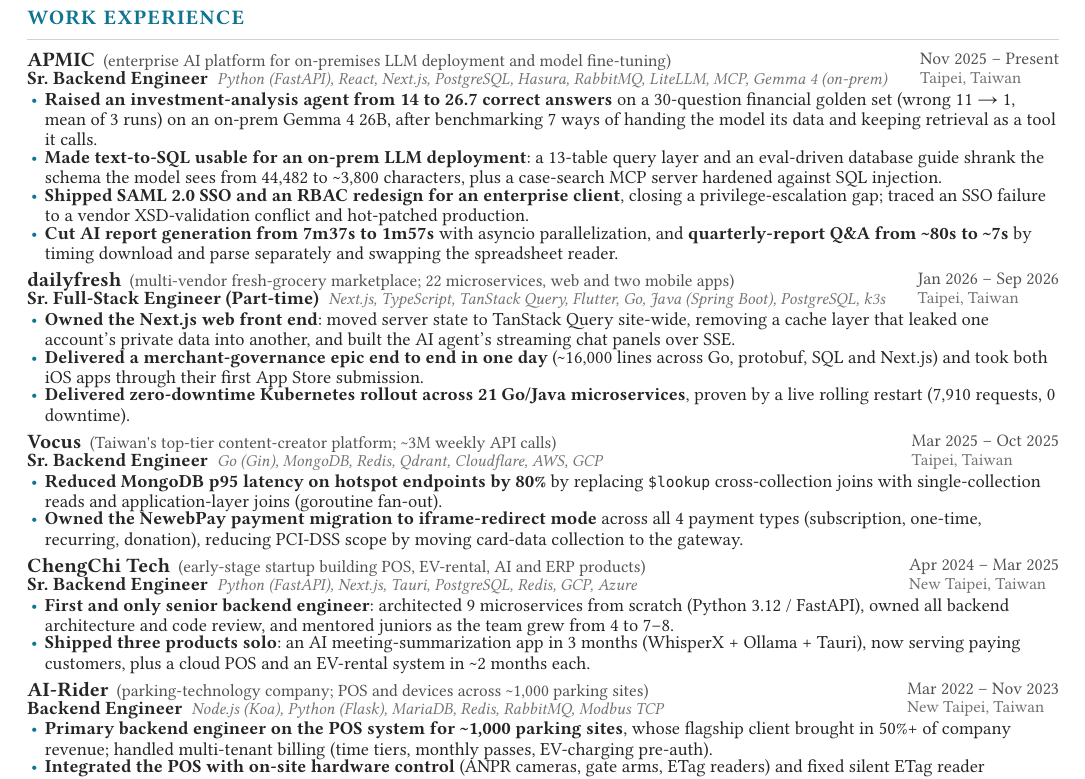
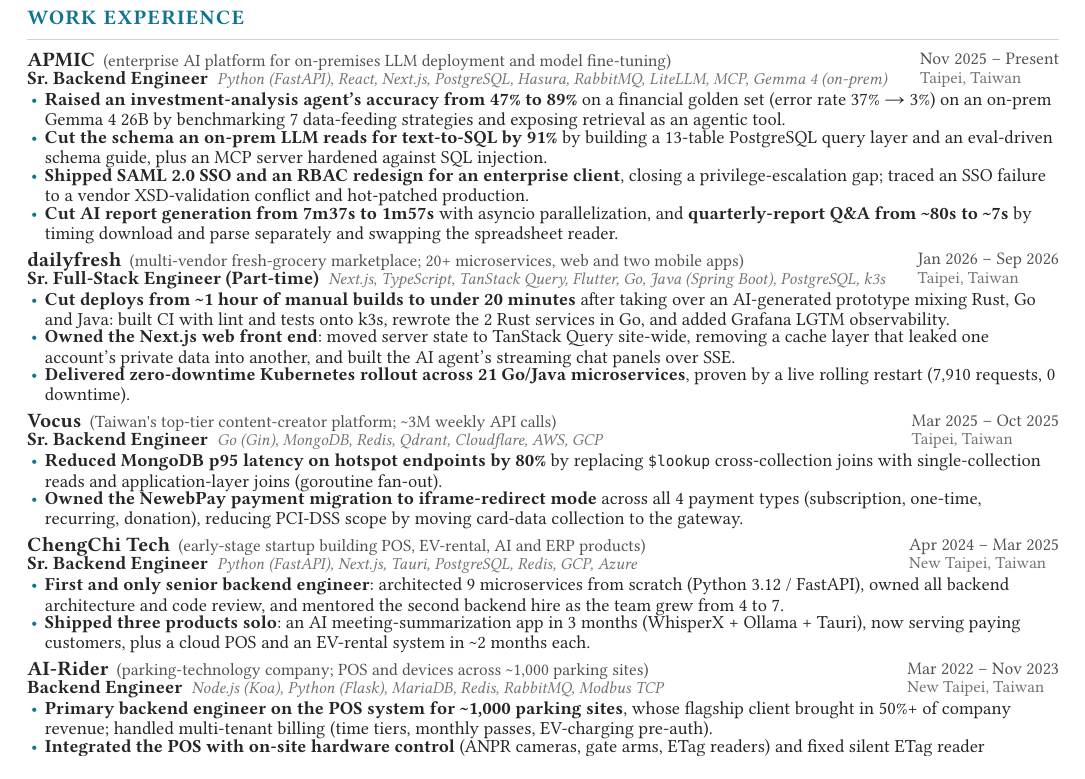
Before and after one commit to Will413028/portfolio, a Typst document (resume/resume.typ): part of the page, cut so that both start at the same text. Compiled offline with Typst 0.15; a missing font is replaced by an installed copy or a similar font.

Commit message:
docs(resume): percentages, dailyfresh takeover and corrected ChengChi team size in the main resume

```diff
--- a/resume/resume.typ
+++ b/resume/resume.typ
@@ -89,9 +89,9 @@
 ]
 
 #let summary-ai = [
-  Backend engineer building on-prem LLM and agent systems. Raised an investment-analysis agent from 14 to
-  26.7 correct answers on a 30-question financial golden set (wrong answers 11 → 1) on an on-prem Gemma 4 26B,
-  and made text-to-SQL usable for an on-prem LLM deployment by cutting the schema the model sees from 44,482 to \~3,800 characters.
+  Backend engineer building on-prem LLM and agent systems. Raised an investment-analysis agent's accuracy
+  on a financial golden set from 47% to 89% (error rate 37% → 3%) on an on-prem Gemma 4 26B,
+  and cut the schema an on-prem LLM reads for text-to-SQL by 91%.
 ]
 
 #let summary-product = [
@@ -114,20 +114,20 @@
   "Sr. Backend Engineer", "Nov 2025 – Present", "Taipei, Taiwan",
   "Python (FastAPI), React, Next.js, PostgreSQL, Hasura, RabbitMQ, LiteLLM, MCP, Gemma 4 (on-prem)",
   (
-    [*Raised an investment-analysis agent from 14 to 26.7 correct answers* on a 30-question financial golden set (wrong 11 → 1, mean of 3 runs) on an on-prem Gemma 4 26B, after benchmarking 7 ways of handing the model its data and keeping retrieval as a tool it calls.],
-    [*Made text-to-SQL usable for an on-prem LLM deployment*: a 13-table query layer and an eval-driven database guide shrank the schema the model sees from 44,482 to \~3,800 characters, plus a case-search MCP server hardened against SQL injection.],
+    [*Raised an investment-analysis agent's accuracy from 47% to 89%* on a financial golden set (error rate 37% → 3%) on an on-prem Gemma 4 26B by benchmarking 7 data-feeding strategies and exposing retrieval as an agentic tool.],
+    [*Cut the schema an on-prem LLM reads for text-to-SQL by 91%* by building a 13-table PostgreSQL query layer and an eval-driven schema guide, plus an MCP server hardened against SQL injection.],
     [*Shipped SAML 2.0 SSO and an RBAC redesign for an enterprise client*, closing a privilege-escalation gap; traced an SSO failure to a vendor XSD-validation conflict and hot-patched production.],
     [*Cut AI report generation from 7m37s to 1m57s* with asyncio parallelization, and *quarterly-report Q&A from \~80s to \~7s* by timing download and parse separately and swapping the spreadsheet reader.],
   ),
 )
 
 #job(
-  "dailyfresh", "(multi-vendor fresh-grocery marketplace; 22 microservices, web and two mobile apps)",
+  "dailyfresh", "(multi-vendor fresh-grocery marketplace; 20+ microservices, web and two mobile apps)",
   "Sr. Full-Stack Engineer (Part-time)", "Jan 2026 – Sep 2026", "Taipei, Taiwan",
   "Next.js, TypeScript, TanStack Query, Flutter, Go, Java (Spring Boot), PostgreSQL, k3s",
   (
+    [*Cut deploys from \~1 hour of manual builds to under 20 minutes* after taking over an AI-generated prototype mixing Rust, Go and Java: built CI with lint and tests onto k3s, rewrote the 2 Rust services in Go, and added Grafana LGTM observability.],
     [*Owned the Next.js web front end*: moved server state to TanStack Query site-wide, removing a cache layer that leaked one account's private data into another, and built the AI agent's streaming chat panels over SSE.],
-    [*Delivered a merchant-governance epic end to end in one day* (\~16,000 lines across Go, protobuf, SQL and Next.js) and took both iOS apps through their first App Store submission.],
     [*Delivered zero-downtime Kubernetes rollout across 21 Go/Java microservices*, proven by a live rolling restart (7,910 requests, 0 downtime).],
   ),
 )
@@ -147,7 +147,7 @@
   "Sr. Backend Engineer", "Apr 2024 – Mar 2025", "New Taipei, Taiwan",
   "Python (FastAPI), Next.js, Tauri, PostgreSQL, Redis, GCP, Azure",
   (
-    [*First and only senior backend engineer*: architected 9 microservices from scratch (Python 3.12 / FastAPI), owned all backend architecture and code review, and mentored juniors as the team grew from 4 to 7–8.],
+    [*First and only senior backend engineer*: architected 9 microservices from scratch (Python 3.12 / FastAPI), owned all backend architecture and code review, and mentored the second backend hire as the team grew from 4 to 7.],
     [*Shipped three products solo*: an AI meeting-summarization app in 3 months (WhisperX + Ollama + Tauri), now serving paying customers, plus a cloud POS and an EV-rental system in \~2 months each.],
   ),
 )
```
Also changed, not shown: 1 other file.
